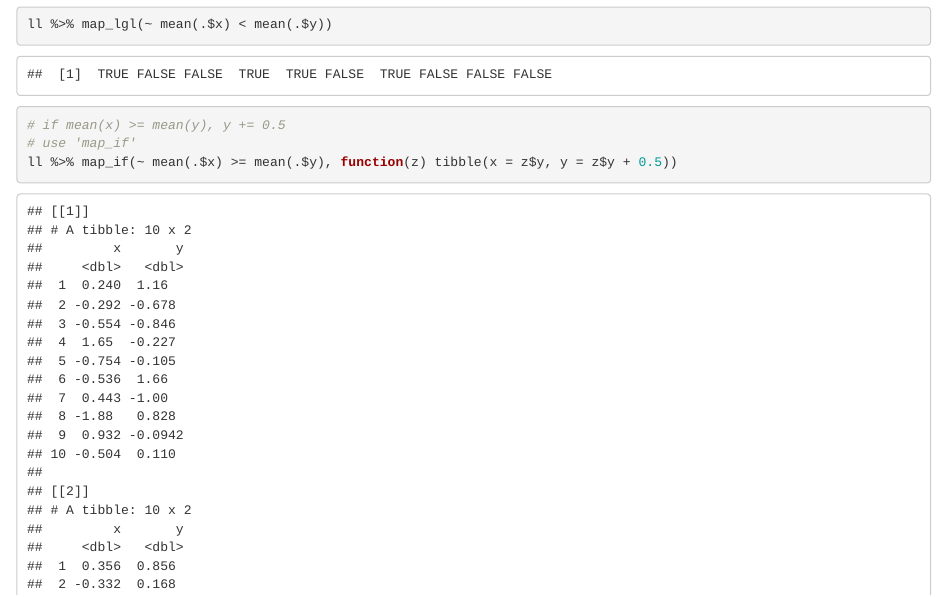
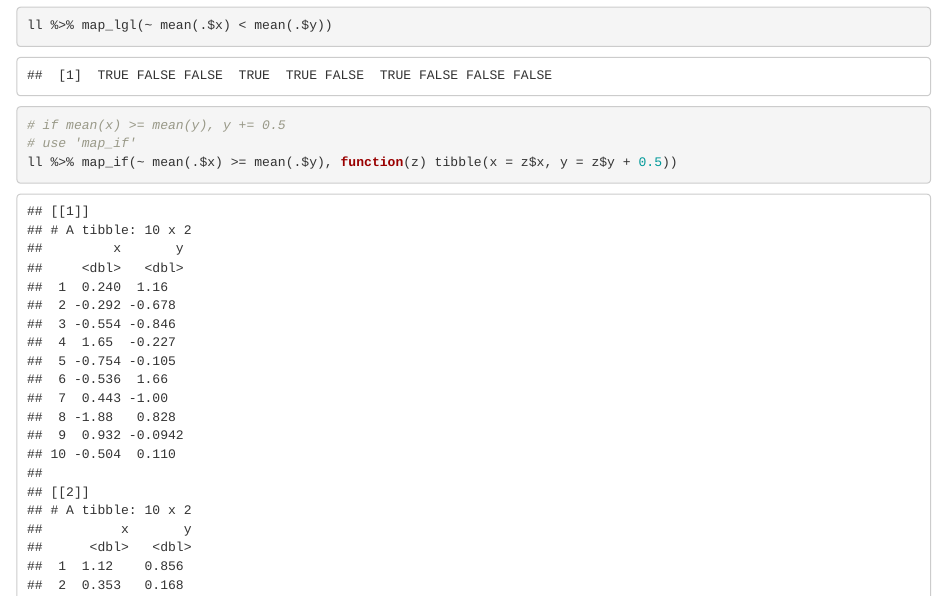
Before and after one commit to kevinxucong/STA141C_discussion, an R Markdown document (disc2.Rmd): the page in a window 1100 px wide, from 5500 px down before the commit and from 5540 px down after it, so that both start at the same text. The pictures show the output file disc2.html that the author committed with the source, opened offline.

Commit message:
Commit from RStudio

````diff
--- a/disc2.Rmd
+++ b/disc2.Rmd
@@ -89,7 +89,7 @@ ll %>% map_lgl(~ mean(.$x) < mean(.$y))
 ```{r}
 # if mean(x) >= mean(y), y += 0.5
 # use 'map_if'
-ll %>% map_if(~ mean(.$x) >= mean(.$y), function(z) tibble(x = z$y, y = z$y + 0.5))
+ll %>% map_if(~ mean(.$x) >= mean(.$y), function(z) tibble(x = z$x, y = z$y + 0.5))
 ```
 
 ```{r}
````
Also changed, not shown: disc2.html, disc2.Rmd (2 more changed lines).
